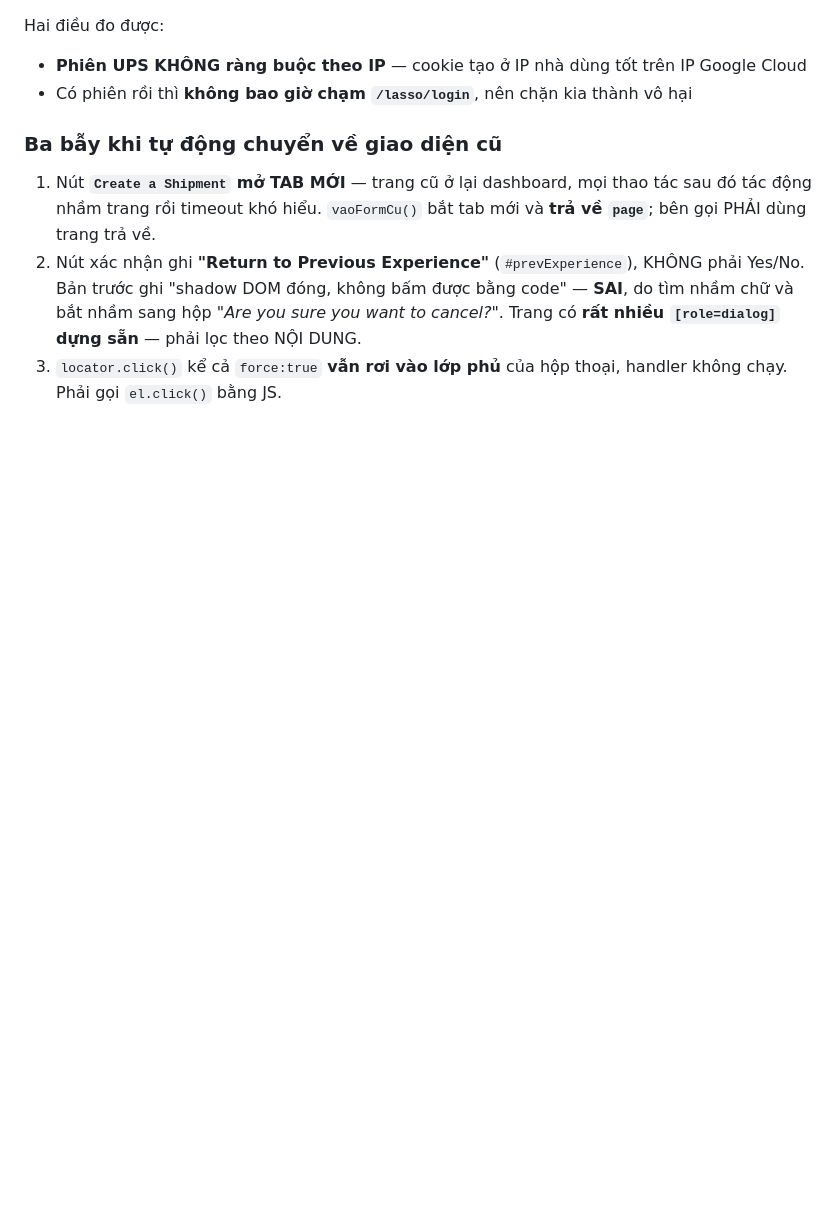
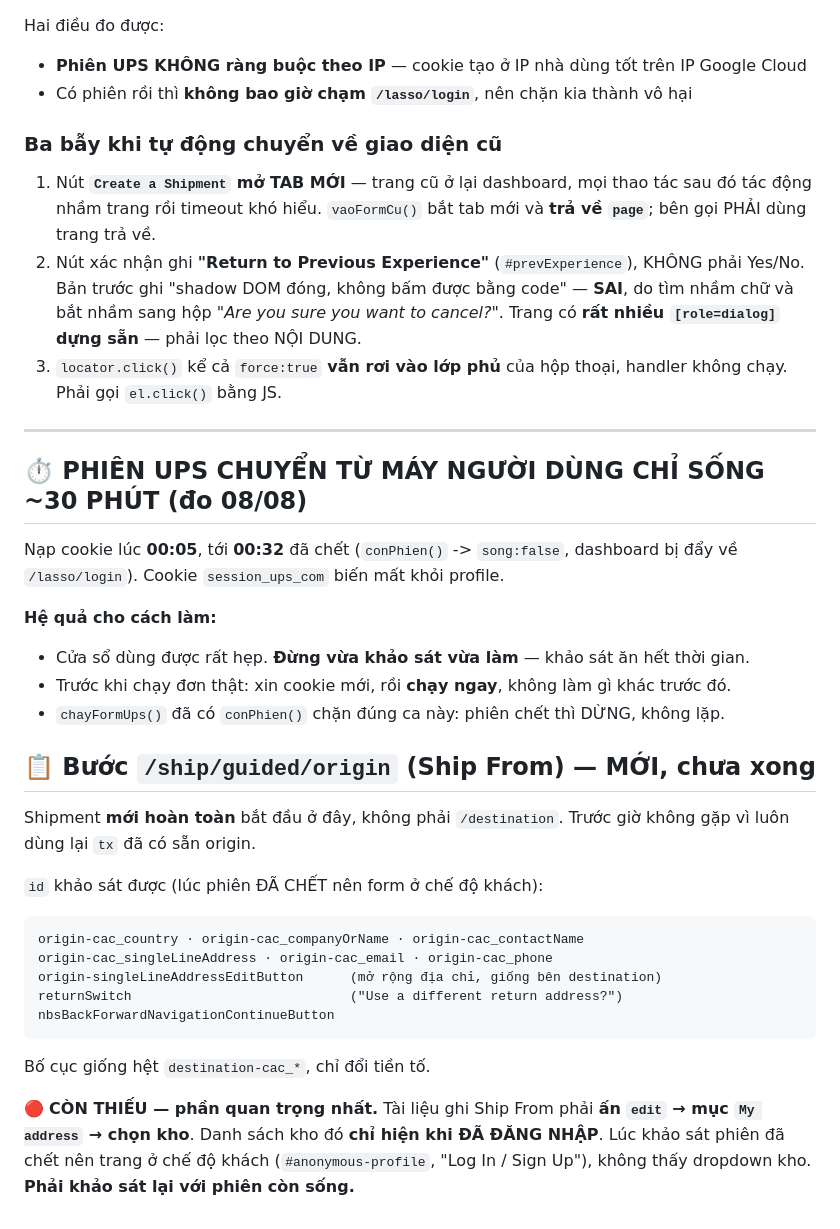
Before and after one commit to nguyennguyen938-debug/dsm_auto, a Markdown page: DSM_TuDongHoa/01_HuongDan_VanHanh/7_QuyTrinh_Ground_UPS.md, the part around the change. GitHub-like rendering; blank space fills up the shorter version.

Commit message:
Do: phien UPS chuyen tu may nguoi dung chi song ~30 phut. Khao sat buoc origin
Nap cookie luc 00:05, toi 00:32 da chet (conPhien -> song:false, dashboard bi day ve
/lasso/login, cookie session_ups_com bien mat). Cua so dung duoc rat hep.

He qua cho cach lam: dung vua khao sat vua lam — khao sat an het thoi gian. Truoc khi
chay don that phai xin cookie moi roi CHAY NGAY.

Buoc /ship/guided/origin (Ship From) — shipment MOI HOAN TOAN bat dau o day. Bo cuc
giong het destination-cac_*, chi doi tien to:
  origin-cac_country / companyOrName / contactName / singleLineAddress / email / phone
  origin-singleLineAddressEditButton · returnSwitch
  nbsBackForwardNavigationContinueButton

CON THIEU phan quan trong nhat: tai lieu ghi Ship From phai an edit -> My address ->
chon kho. Danh sach kho CHI HIEN KHI DA DANG NHAP. Luc khao sat phien da chet nen trang
o che do khach (#anonymous-profile, 'Log In / Sign Up'), khong thay dropdown kho.
Phai khao sat lai voi phien con song.

Co-Authored-By: Claude Opus 5 <noreply@anthropic.com>

````diff
--- a/DSM_TuDongHoa/01_HuongDan_VanHanh/7_QuyTrinh_Ground_UPS.md
+++ b/DSM_TuDongHoa/01_HuongDan_VanHanh/7_QuyTrinh_Ground_UPS.md
@@ -437,3 +437,38 @@ Hai điều đo được:
    Trang có **rất nhiều `[role=dialog]` dựng sẵn** — phải lọc theo NỘI DUNG.
 3. `locator.click()` kể cả `force:true` **vẫn rơi vào lớp phủ** của hộp thoại, handler
    không chạy. Phải gọi `el.click()` bằng JS.
+
+
+---
+
+## ⏱️ PHIÊN UPS CHUYỂN TỪ MÁY NGƯỜI DÙNG CHỈ SỐNG ~30 PHÚT (đo 08/08)
+
+Nạp cookie lúc **00:05**, tới **00:32** đã chết (`conPhien()` -> `song:false`,
+dashboard bị đẩy về `/lasso/login`). Cookie `session_ups_com` biến mất khỏi profile.
+
+**Hệ quả cho cách làm:**
+- Cửa sổ dùng được rất hẹp. **Đừng vừa khảo sát vừa làm** — khảo sát ăn hết thời gian.
+- Trước khi chạy đơn thật: xin cookie mới, rồi **chạy ngay**, không làm gì khác trước đó.
+- `chayFormUps()` đã có `conPhien()` chặn đúng ca này: phiên chết thì DỪNG, không lặp.
+
+## 📋 Bước `/ship/guided/origin` (Ship From) — MỚI, chưa xong
+
+Shipment **mới hoàn toàn** bắt đầu ở đây, không phải `/destination`. Trước giờ không gặp
+vì luôn dùng lại `tx` đã có sẵn origin.
+
+`id` khảo sát được (lúc phiên ĐÃ CHẾT nên form ở chế độ khách):
+
+```
+origin-cac_country · origin-cac_companyOrName · origin-cac_contactName
+origin-cac_singleLineAddress · origin-cac_email · origin-cac_phone
+origin-singleLineAddressEditButton      (mở rộng địa chỉ, giống bên destination)
+returnSwitch                            ("Use a different return address?")
+nbsBackForwardNavigationContinueButton
+```
+
+Bố cục giống hệt `destination-cac_*`, chỉ đổi tiền tố.
+
+🔴 **CÒN THIẾU — phần quan trọng nhất.** Tài liệu ghi Ship From phải **ấn `edit` → mục
+`My address` → chọn kho**. Danh sách kho đó **chỉ hiện khi ĐÃ ĐĂNG NHẬP**. Lúc khảo sát
+phiên đã chết nên trang ở chế độ khách (`#anonymous-profile`, "Log In / Sign Up"), không
+thấy dropdown kho. **Phải khảo sát lại với phiên còn sống.**
````
